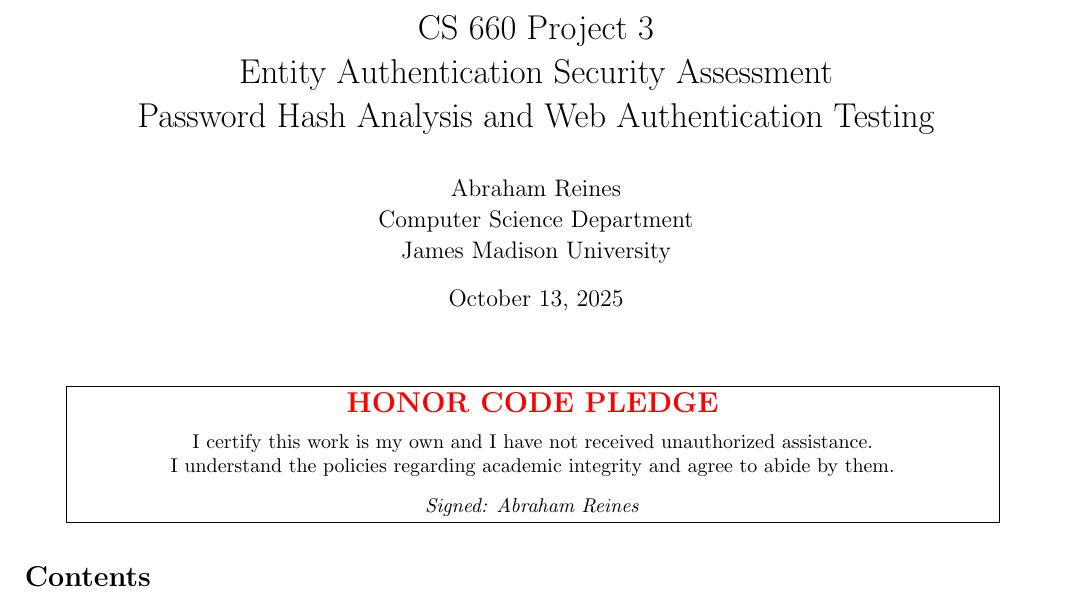
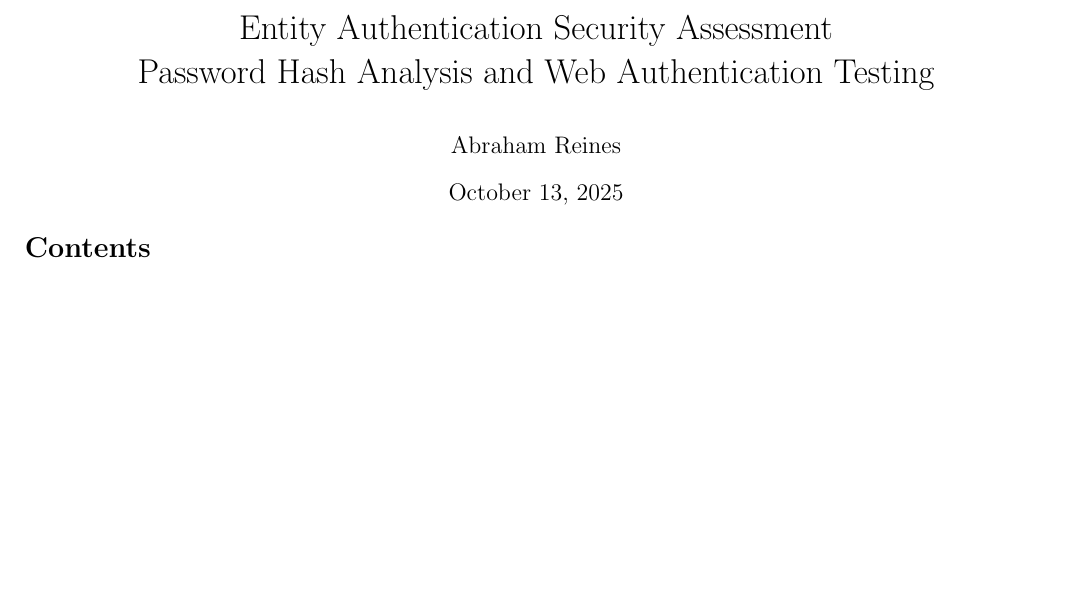
Before and after one commit to reinesaj2/solo-red-team, a LaTeX document (security-analysis-project/report/main.tex): part of page 1 of 29, cut at the place of the change, the shorter picture padded with empty space. Compiled offline with pdfLaTeX.

Commit message:
refactor: update table of contents

```diff
--- a/security-analysis-project/report/main.tex
+++ b/security-analysis-project/report/main.tex
@@ -17,22 +17,20 @@
     filecolor=magenta,
     urlcolor=cyan,
     citecolor=red,
-    pdftitle={CS 660 Project 3 - Entity Authentication Security Assessment},
+    pdftitle={Entity Authentication Security Assessment},
     pdfauthor={Abraham Reines},
     pdfsubject={Password Hash Cracking and Web Authentication Security Analysis}
 }
 
 % Title page setup
-\title{CS 660 Project 3\\Entity Authentication Security Assessment\\Password Hash Analysis and Web Authentication Testing}
-\author{Abraham Reines\\
-        Computer Science Department\\
-        James Madison University}
+\title{Entity Authentication Security Assessment\\Password Hash Analysis and Web Authentication Testing}
+\author{Abraham Reines}
 \date{\today}
 
 \begin{document}
 \maketitle
 \vspace{-10pt}
-\input{sections/pledge}
+% \input{sections/pledge}
 \vspace{-10pt}
 
 % Table of Contents
```
Also changed, not shown: 6 other files.
